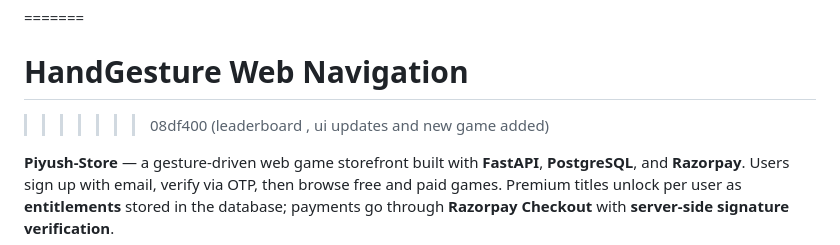
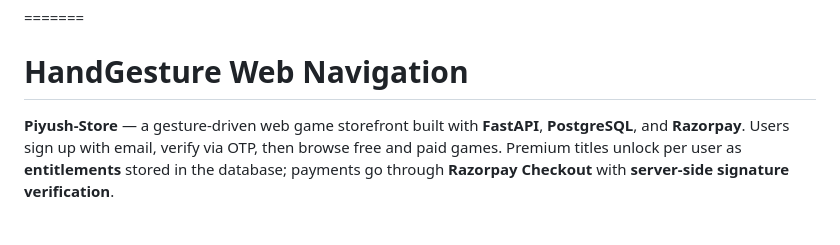
Before and after one commit to Piyushkumar1307/AyzenStudios, a Markdown page: README.md, the part around the change. Rendered like a GitHub page; blank space fills up the shorter version.

Commit message:
Update README to remove old commit message
Removed outdated commit reference from README.

```diff
--- a/README.md
+++ b/README.md
@@ -2,7 +2,6 @@
 # Game-Store
 =======
 # HandGesture Web Navigation
->>>>>>> 08df400 (leaderboard , ui updates and new game added)
 
 **Piyush-Store** — a gesture-driven web game storefront built with **FastAPI**, **PostgreSQL**, and **Razorpay**. Users sign up with email, verify via OTP, then browse free and paid games. Premium titles unlock per user as **entitlements** stored in the database; payments go through **Razorpay Checkout** with **server-side signature verification**.
 
```
